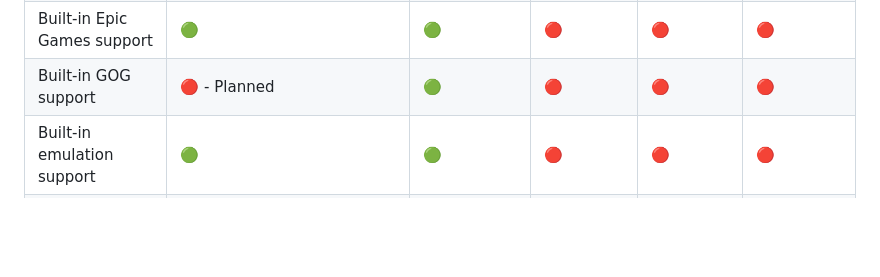
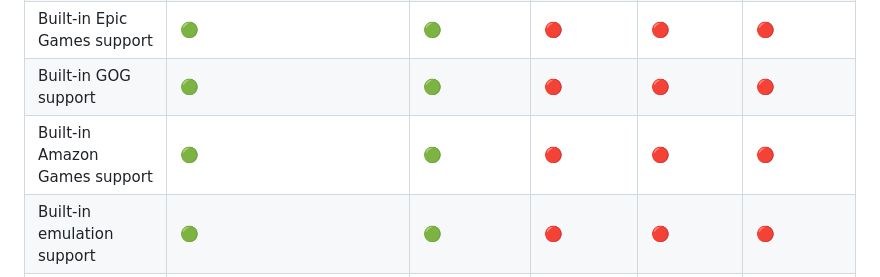
Before and after one commit to davrOS-Linux/davrOS, a Markdown page: README.md, the part around the change. Rendered like a GitHub page; blank space fills up the shorter version.

```diff
--- a/README.md
+++ b/README.md
@@ -54,7 +54,8 @@ Note: Upgrading may be network intensive and may take time.
 | Installable on Deck (without keyboard) | 🔴                       | 🟢         | 🟢           | 🟢                     | 🟢                                    |
 | Remote app installation                | 🟢                       | 🟢         | 🔴           | 🔴                     | 🔴                                    |
 | Built-in Epic Games support            | 🟢                       | 🟢         | 🔴           | 🔴                     | 🔴                                    |
-| Built-in GOG support                   | 🔴 - Planned             | 🟢         | 🔴           | 🔴                     | 🔴                                    |
+| Built-in GOG support                   | 🟢                       | 🟢         | 🔴           | 🔴                     | 🔴                                    |
+| Built-in Amazon Games support          | 🟢                       | 🟢         | 🔴           | 🔴                     | 🔴                                    |
 | Built-in emulation support             | 🟢                       | 🟢         | 🔴           | 🔴                     | 🔴                                    |
 | Additional game tweaks                 | 🔴                       | 🟢         | 🔴           | 🔴                     | 🔴                                    |
 | Additional artwork                     | 🔴                       | 🟢         | 🔴           | 🔴                     | 🔴                                    |
```
